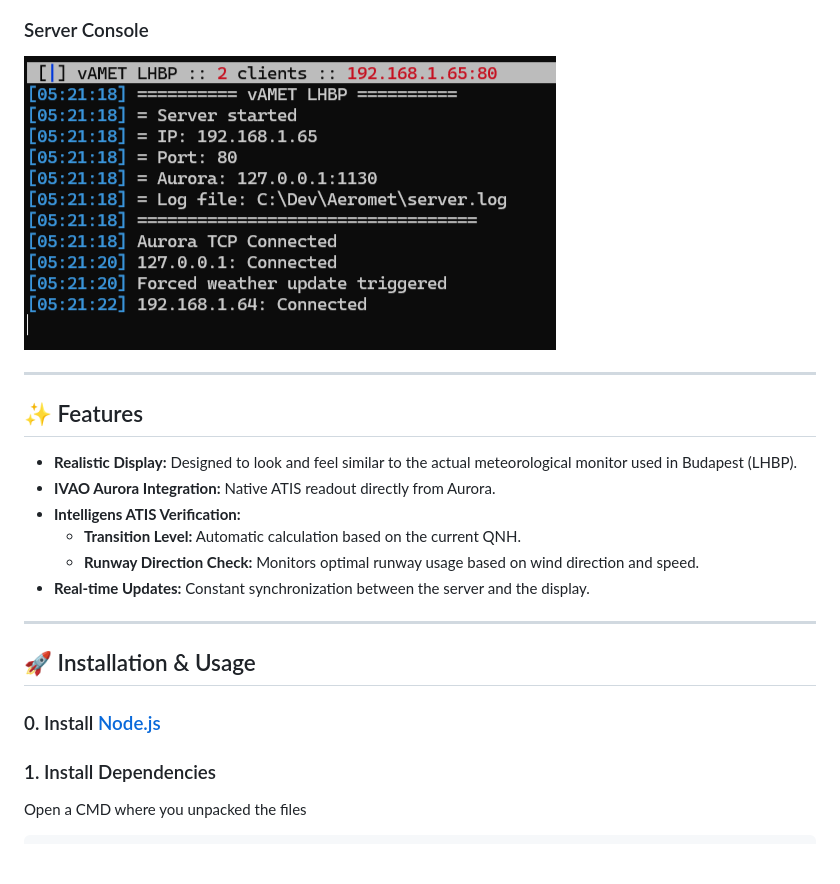
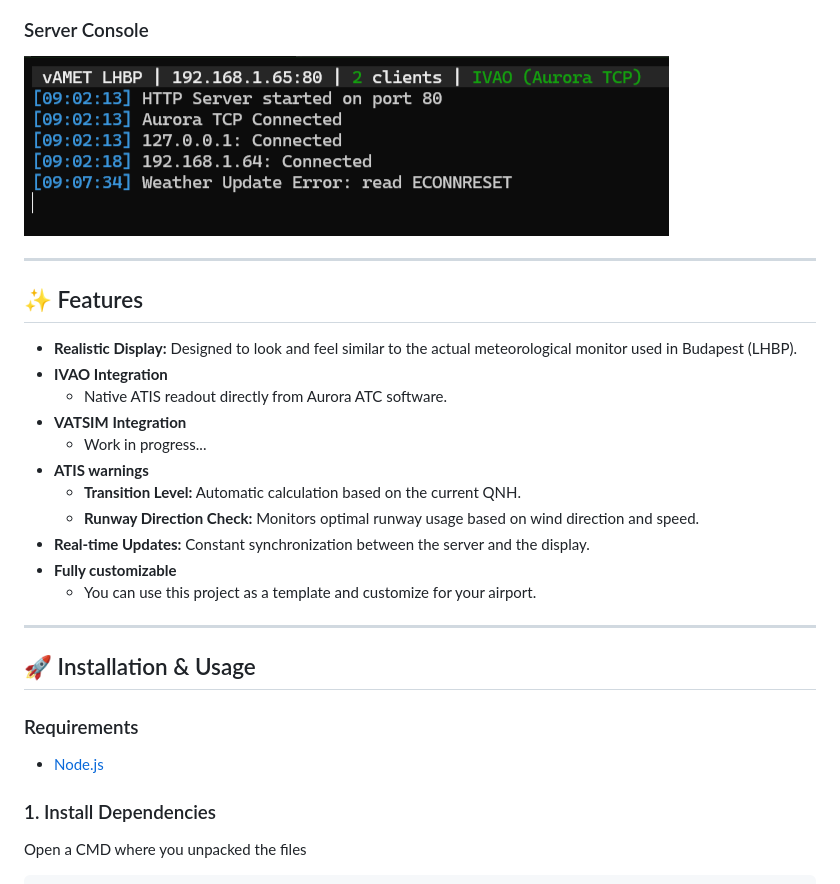
Before and after one commit to drandrew112/AerometLHBP, a Markdown page: readme.md, the part around the change. Drawn GitHub-style; pictures changed too: img/v4-server.png (added); blank space fills up the shorter version.

```diff
--- a/readme.md
+++ b/readme.md
@@ -12,24 +12,30 @@ Currently we have IVAO support only but working on a VATSIM support too.
 #### ATIS warnings
 ![ATIS Warnings](img/v3-warnings.png)
 ### Server Console
-![Server Console](img/v3-server.png)
+![Server Console](img/v4-server.png)
 
 ---
 
 ## ✨ Features
 
 *   **Realistic Display:** Designed to look and feel similar to the actual meteorological monitor used in Budapest (LHBP).
-*   **IVAO Aurora Integration:** Native ATIS readout directly from Aurora.
-*   **Intelligens ATIS Verification:**
+*   **IVAO Integration**
+    * Native ATIS readout directly from Aurora ATC software.
+*   **VATSIM Integration**
+    * Work in progress...
+*   **ATIS warnings**
     *   **Transition Level:** Automatic calculation based on the current QNH.
     *   **Runway Direction Check:** Monitors optimal runway usage based on wind direction and speed.
 *   **Real-time Updates:** Constant synchronization between the server and the display.
+*   **Fully customizable**
+    *   You can use this project as a template and customize for your airport.
 
 ---
 
 ## 🚀 Installation & Usage
 
-### 0. Install [Node.js](https://nodejs.org)
+### Requirements
+*   [Node.js](https://nodejs.org)
 
 ### 1. Install Dependencies
 Open a CMD where you unpacked the files
```
